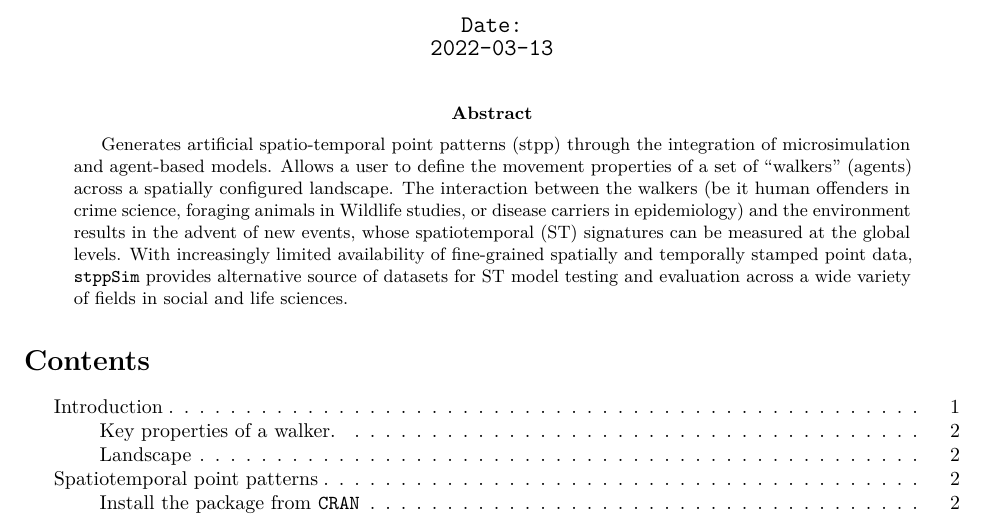
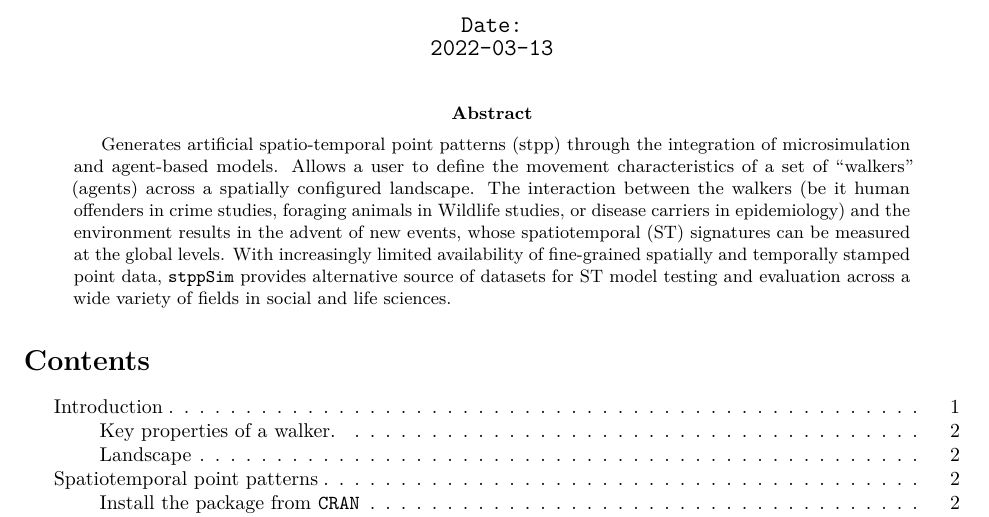
Before and after one commit to MAnalytics/stppSim, an R Markdown document (vignettes/stppSim-vignette.Rmd): part of page 1 of 4, cut so that both start at the same text. Rendered offline with R 4.5, knitr and Pandoc, then LaTeX, with nearby package versions.

Commit message:
Update stppSim-vignette.Rmd

```diff
--- a/vignettes/stppSim-vignette.Rmd
+++ b/vignettes/stppSim-vignette.Rmd
@@ -42,7 +42,7 @@ always_allow_html: yes
 #fig_caption: yes
 bibliography: references.bib
 
-abstract: Generates artificial spatio-temporal point patterns (stpp) through the integration of microsimulation and agent-based models. Allows a user to define the movement properties of a set of "walkers" (agents) across a spatially configured landscape. The interaction between the walkers (be it human offenders in crime science, foraging animals in Wildlife studies, or disease carriers in epidemiology) and the environment results in the advent of new events, whose spatiotemporal (ST) signatures can be measured at the global levels. With increasingly limited availability of fine-grained spatially and temporally stamped point data, `stppSim` provides alternative source of datasets for ST model testing and evaluation across a wide variety of fields in social and life sciences.
+abstract: Generates artificial spatio-temporal point patterns (stpp) through the integration of microsimulation and agent-based models. Allows a user to define the movement characteristics of a set of "walkers" (agents) across a spatially configured landscape. The interaction between the walkers (be it human offenders in crime studies, foraging animals in Wildlife studies, or disease carriers in epidemiology) and the environment results in the advent of new events, whose spatiotemporal (ST) signatures can be measured at the global levels. With increasingly limited availability of fine-grained spatially and temporally stamped point data, `stppSim` provides alternative source of datasets for ST model testing and evaluation across a wide variety of fields in social and life sciences.
 
 vignette: >
   %\VignetteIndexEntry{An R package for synthesizing spatiotemporal point patterns for social and life science research - A user guide}
```
Also changed, not shown: vignettes/stppSim-vignette.Rmd (2 more changed lines).
